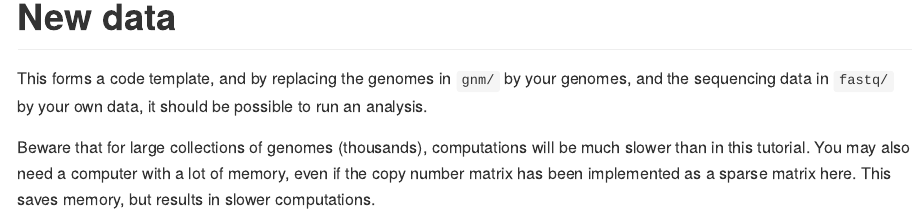
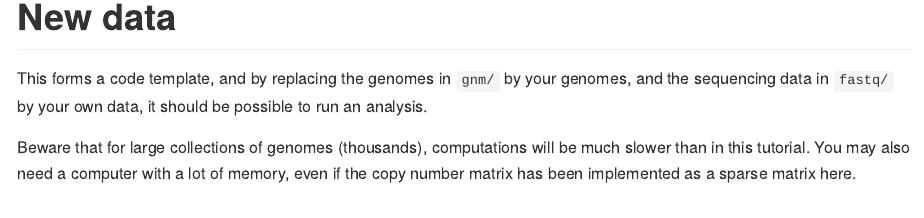
Before and after one commit to larssnip/microRMS, an R Markdown document (README.Rmd): the page in a window 1100 px wide, from 9310 px down. The pictures show the output file README.md that the author committed with the source, drawn offline in the style of GitHub.

Commit message:
Finetuned tutorial

```diff
--- a/README.Rmd
+++ b/README.Rmd
@@ -297,4 +297,4 @@ suppressMessages(read_delim("gold_standard.txt", delim = "\t")) %>%
 # New data
 This forms a code template, and by replacing the genomes in `gnm/` by your genomes, and the sequencing data in `fastq/` by your own data, it should be possible to run an analysis.
 
-Beware that for large collections of genomes (thousands), computations will be much slower than in this tutorial. You may also need a computer with a lot of memory, even if the copy number matrix has been implemented as a sparse matrix here. This saves memory, but results in slower computations.
+Beware that for large collections of genomes (thousands), computations will be much slower than in this tutorial. You may also need a computer with a lot of memory, even if the copy number matrix has been implemented as a sparse matrix here.
```
Also changed, not shown: README.md, 3 other files.
